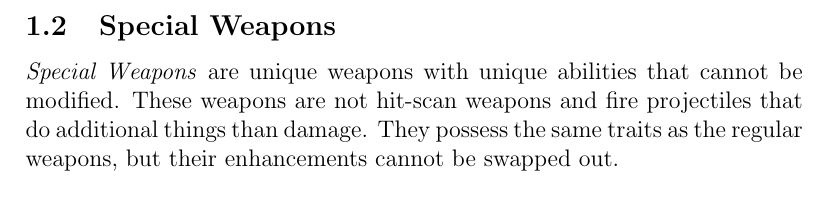
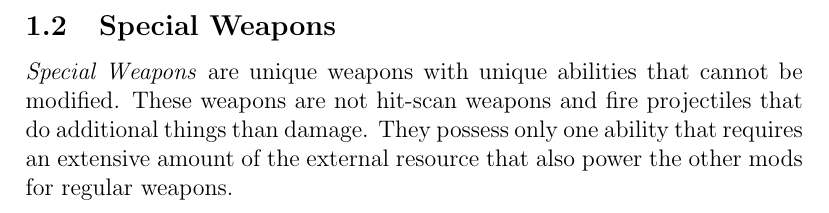
Before and after one commit to AlanRostem/SteelPurge, a LaTeX document (ideas/Chapters/Chapter02.tex): part of page 2 of 2, cut so that both start at the same text. Compiled offline with pdfLaTeX.

Commit message:
Update Chapter02.tex

```diff
--- a/ideas/Chapters/Chapter02.tex
+++ b/ideas/Chapters/Chapter02.tex
@@ -25,6 +25,6 @@ Similar to the \emph{Ordinance Mod}, it is an external attachment on the weapon.
 
 \subsection{Special Weapons}
 
-\emph{Special Weapons} are unique weapons with unique abilities that cannot be modified. These weapons are not hit-scan weapons and fire projectiles that do additional things than damage. They possess the same traits as the regular weapons, but their enhancements cannot be swapped out.
+\emph{Special Weapons} are unique weapons with unique abilities that cannot be modified. These weapons are not hit-scan weapons and fire projectiles that do additional things than damage. They possess only one ability that requires an extensive amount of the external resource that also power the other mods for regular weapons.
 
 \end{document}
```
